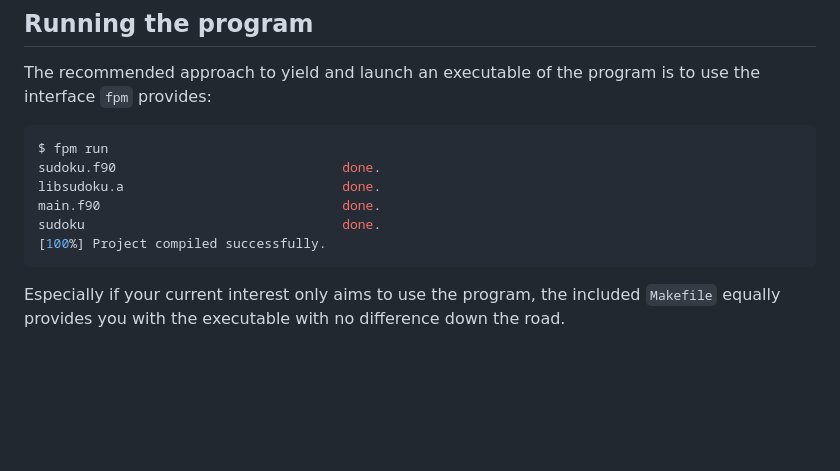
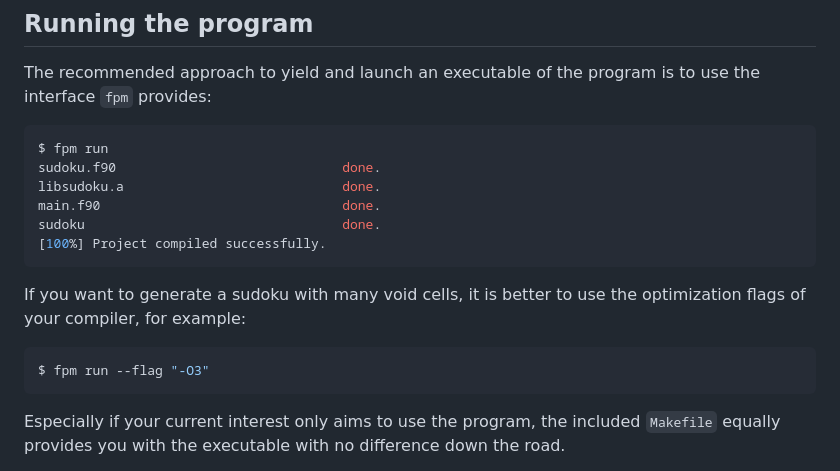
Before and after one commit to vmagnin/ForSudoku, a Markdown page: README.md, the part around the change. Drawn GitHub-style; blank space fills up the shorter version.

Commit message:
README.md: about optimization with fpm

````diff
--- a/README.md
+++ b/README.md
@@ -21,6 +21,12 @@ libsudoku.a                            done.
 main.f90                               done.
 sudoku                                 done.
 [100%] Project compiled successfully.
+```
+
+If you want to generate a sudoku with many void cells, it is better to use the
+optimization flags of your compiler, for example:
+```shell
+$ fpm run --flag "-O3"
 ```
 
 Especially if your current interest only aims to use the program, the included
````
